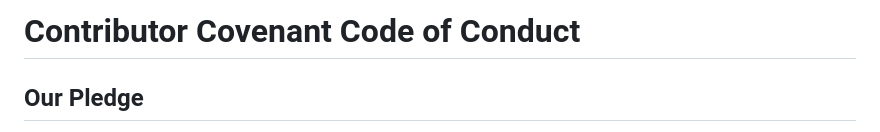
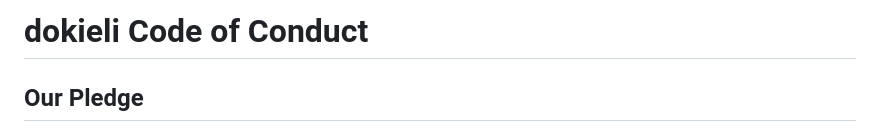
Before and after one commit to linkeddata/dokieli, a Markdown page: CODE-OF-CONDUCT.md, the part around the change. Drawn GitHub-style.

Commit message:
Correct title of CoC

```diff
--- a/CODE-OF-CONDUCT.md
+++ b/CODE-OF-CONDUCT.md
@@ -1,4 +1,4 @@
-# Contributor Covenant Code of Conduct
+# dokieli Code of Conduct
 
 ## Our Pledge
 
```
